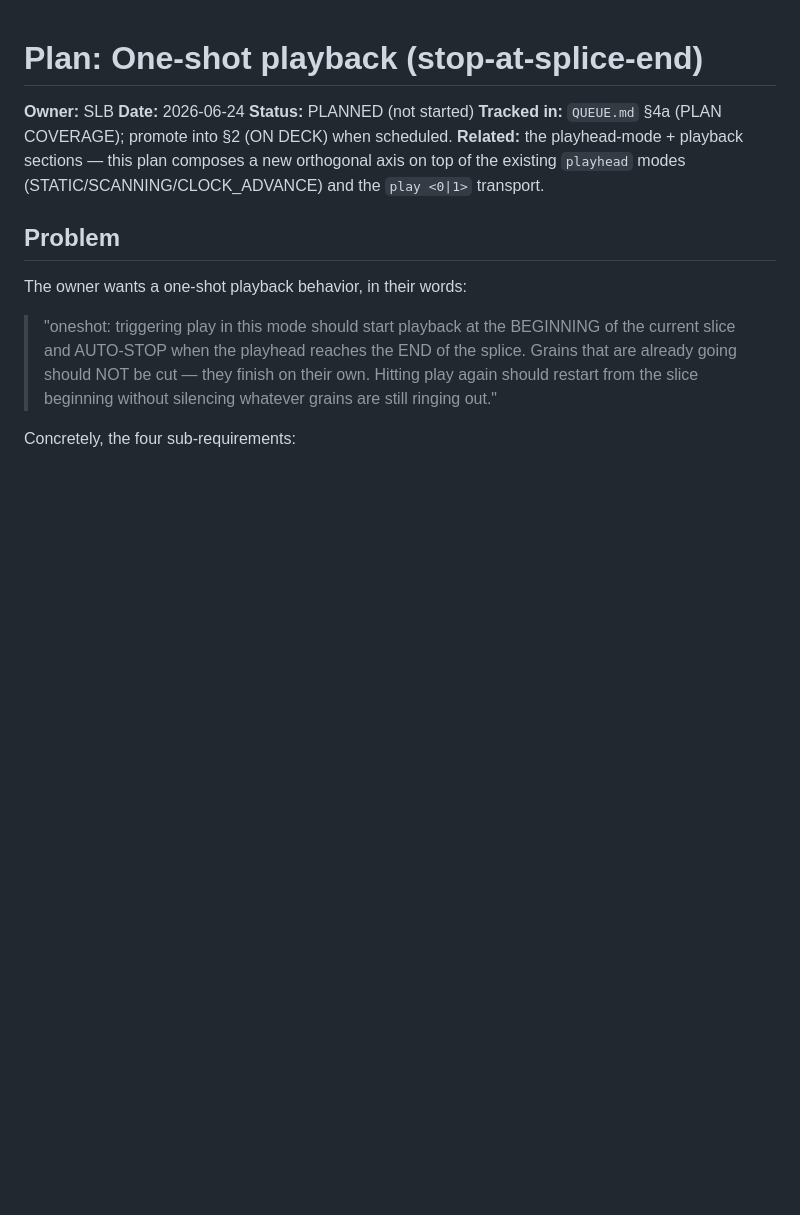
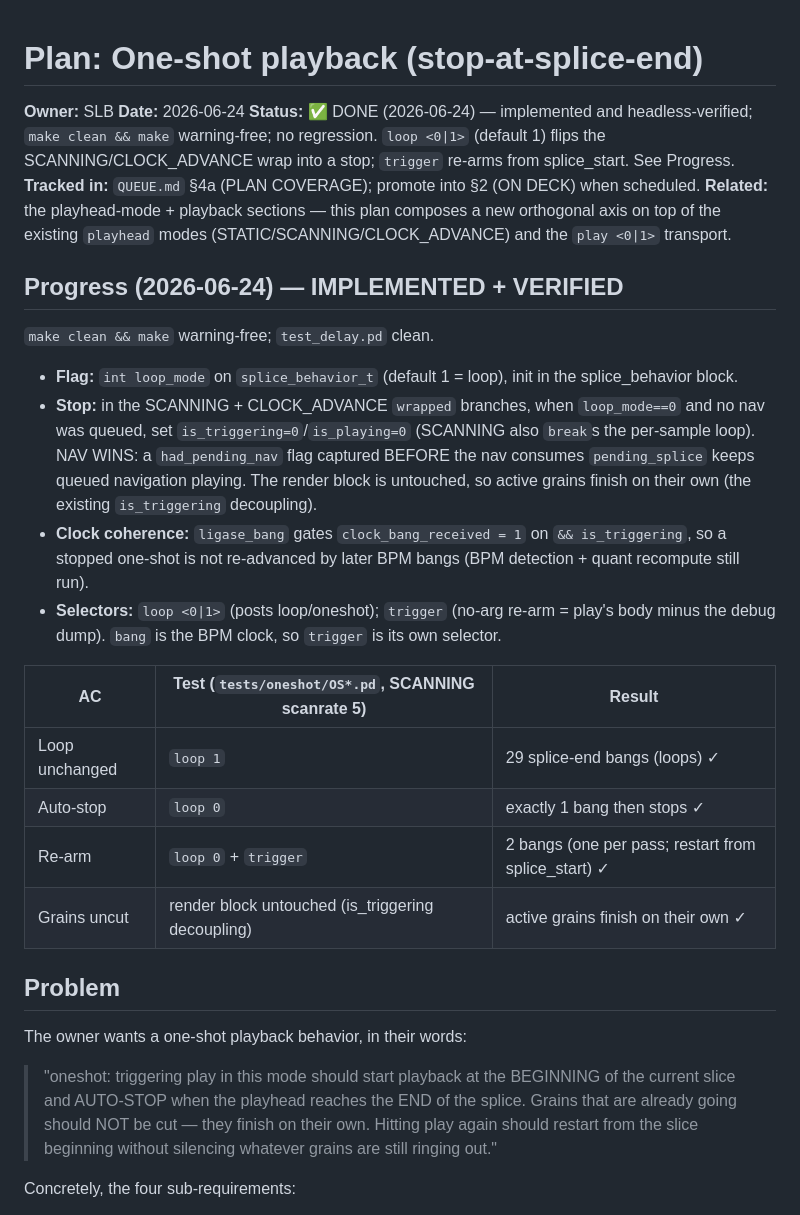
Before and after one commit to sbenjam1n/ligase, a Markdown page: Plans/oneshot_playback.md, the part around the change. Drawn GitHub-style; blank space fills up the shorter version.

Commit message:
docs: mark one-shot playback DONE in plan + QUEUE (Seq 55) - code landed in a0fa540
Co-Authored-By: Claude Opus 4.8 <noreply@anthropic.com>
Claude-Session: https://claude.ai/code/session_01LbPtrUrmBtrRi9CcYnEBUu

```diff
--- a/Plans/oneshot_playback.md
+++ b/Plans/oneshot_playback.md
@@ -2,9 +2,24 @@
 
 **Owner:** SLB
 **Date:** 2026-06-24
-**Status:** PLANNED (not started)
+**Status:** ✅ DONE (2026-06-24) — implemented and headless-verified; `make clean && make` warning-free; no regression. `loop <0|1>` (default 1) flips the SCANNING/CLOCK_ADVANCE wrap into a stop; `trigger` re-arms from splice_start. See Progress.
 **Tracked in:** `QUEUE.md` §4a (PLAN COVERAGE); promote into §2 (ON DECK) when scheduled.
 **Related:** the playhead-mode + playback sections — this plan composes a new orthogonal axis on top of the existing `playhead` modes (STATIC/SCANNING/CLOCK_ADVANCE) and the `play <0|1>` transport.
+
+## Progress (2026-06-24) — IMPLEMENTED + VERIFIED
+
+`make clean && make` warning-free; `test_delay.pd` clean.
+- **Flag:** `int loop_mode` on `splice_behavior_t` (default 1 = loop), init in the splice_behavior block.
+- **Stop:** in the SCANNING + CLOCK_ADVANCE `wrapped` branches, when `loop_mode==0` and no nav was queued, set `is_triggering=0`/`is_playing=0` (SCANNING also `break`s the per-sample loop). NAV WINS: a `had_pending_nav` flag captured BEFORE the nav consumes `pending_splice` keeps queued navigation playing. The render block is untouched, so active grains finish on their own (the existing `is_triggering` decoupling).
+- **Clock coherence:** `ligase_bang` gates `clock_bang_received = 1` on `&& is_triggering`, so a stopped one-shot is not re-advanced by later BPM bangs (BPM detection + quant recompute still run).
+- **Selectors:** `loop <0|1>` (posts loop/oneshot); `trigger` (no-arg re-arm = play's body minus the debug dump). `bang` is the BPM clock, so `trigger` is its own selector.
+
+| AC | Test (`tests/oneshot/OS*.pd`, SCANNING scanrate 5) | Result |
+|----|------|--------|
+| Loop unchanged | `loop 1` | 29 splice-end bangs (loops) ✓ |
+| Auto-stop | `loop 0` | exactly 1 bang then stops ✓ |
+| Re-arm | `loop 0` + `trigger` | 2 bangs (one per pass; restart from splice_start) ✓ |
+| Grains uncut | render block untouched (is_triggering decoupling) | active grains finish on their own ✓ |
 
 ## Problem
 
```
Also changed, not shown: QUEUE.md (+2 -2 lines).
